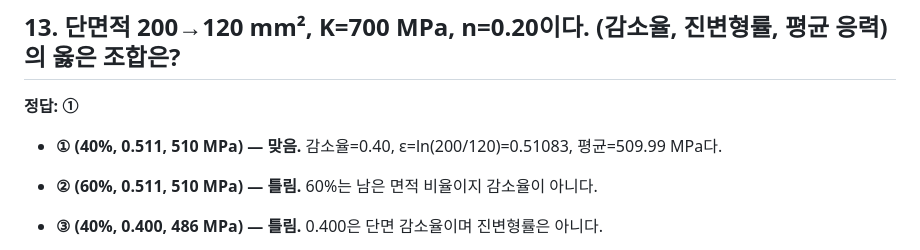
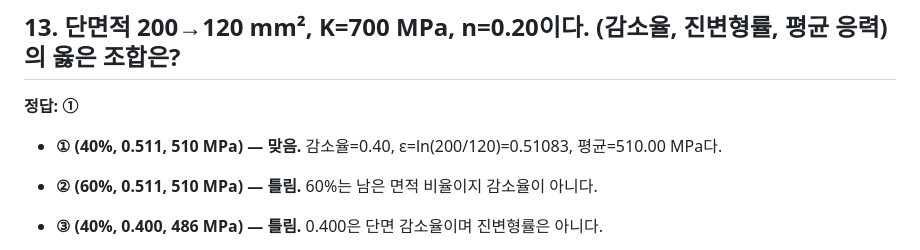
Before and after one commit to 0328matthew/llm-wiki, a Markdown page: 20-ME/ManufacturingProcesses/Chap12 금속 성형의 기초 — 해설지.md, the part around the change. Rendered like a GitHub page.

Commit message:
docs: correct rounding in drawing average stress solution

```diff
--- a/20-ME/ManufacturingProcesses/Chap12 금속 성형의 기초 — 해설지.md
+++ b/20-ME/ManufacturingProcesses/Chap12 금속 성형의 기초 — 해설지.md
@@ -161,7 +161,7 @@ created: 2026-10-13
 
 **정답: ①**
 
-- **① (40%, 0.511, 510 MPa) — 맞음.** 감소율=0.40, ε=ln(200/120)=0.51083, 평균=509.99 MPa다.
+- **① (40%, 0.511, 510 MPa) — 맞음.** 감소율=0.40, ε=ln(200/120)=0.51083, 평균=510.00 MPa다.
 
 - **② (60%, 0.511, 510 MPa) — 틀림.** 60%는 남은 면적 비율이지 감소율이 아니다.
 
```
